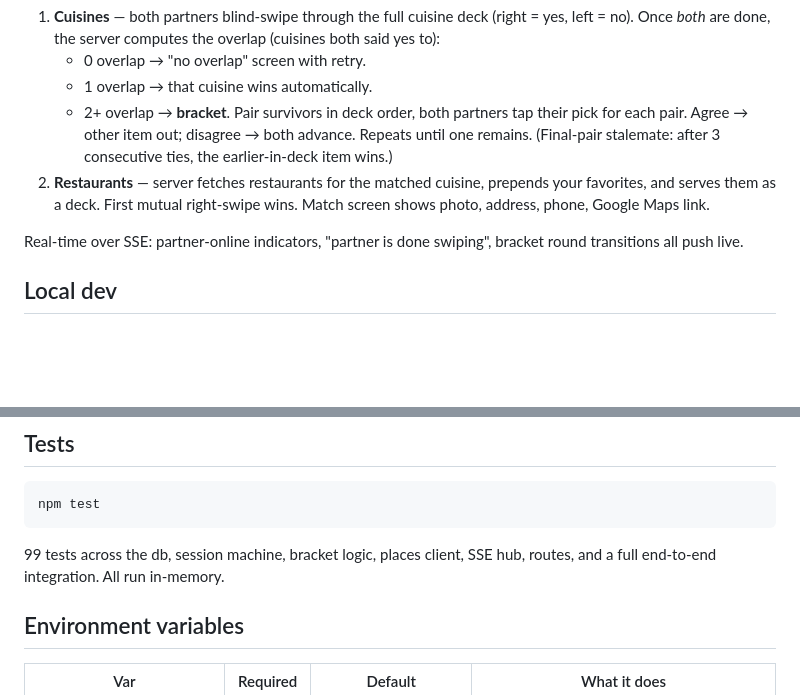
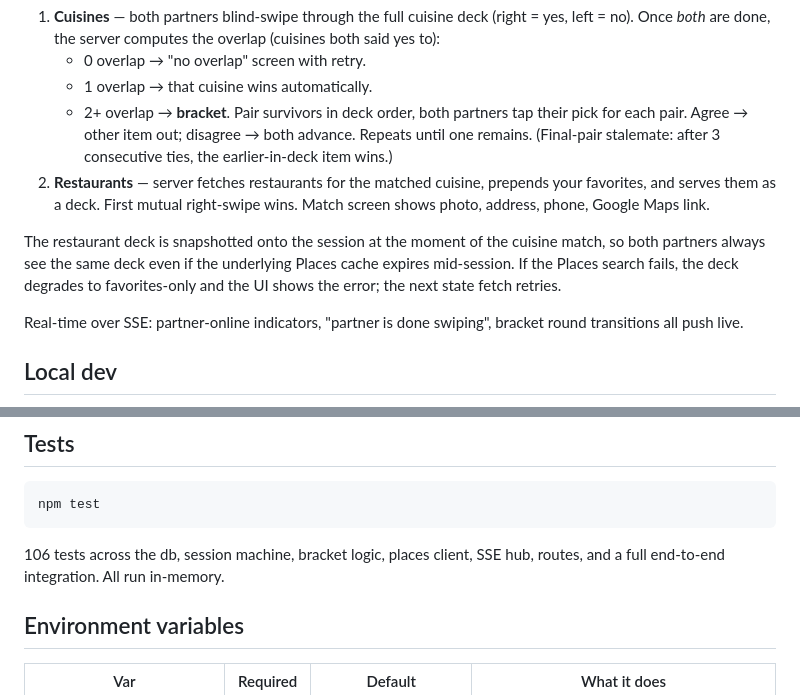
Before and after one commit to jamtur01/fooder, a Markdown page: README.md, 2 parts joined by grey strips. Rendered like a GitHub page; blank space fills up the shorter version.

Commit message:
Update README for deck snapshot behavior and test count

```diff
--- a/README.md
+++ b/README.md
@@ -9,6 +9,8 @@ Two phases:
    - 1 overlap → that cuisine wins automatically.
    - 2+ overlap → **bracket**. Pair survivors in deck order, both partners tap their pick for each pair. Agree → other item out; disagree → both advance. Repeats until one remains. (Final-pair stalemate: after 3 consecutive ties, the earlier-in-deck item wins.)
 2. **Restaurants** — server fetches restaurants for the matched cuisine, prepends your favorites, and serves them as a deck. First mutual right-swipe wins. Match screen shows photo, address, phone, Google Maps link.
+
+The restaurant deck is snapshotted onto the session at the moment of the cuisine match, so both partners always see the same deck even if the underlying Places cache expires mid-session. If the Places search fails, the deck degrades to favorites-only and the UI shows the error; the next state fetch retries.
 
 Real-time over SSE: partner-online indicators, "partner is done swiping", bracket round transitions all push live.
 
@@ -29,7 +31,7 @@ Open the app in two tabs — one per side. With default settings, that's http://
 
     npm test
 
-99 tests across the db, session machine, bracket logic, places client, SSE hub, routes, and a full end-to-end integration. All run in-memory.
+106 tests across the db, session machine, bracket logic, places client, SSE hub, routes, and a full end-to-end integration. All run in-memory.
 
 ## Environment variables
 
```
